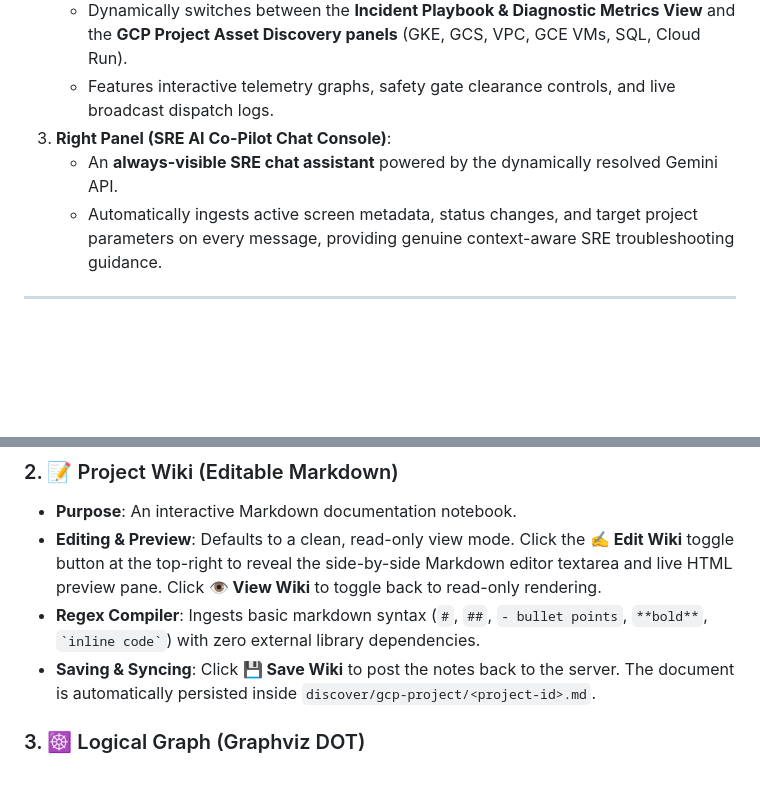
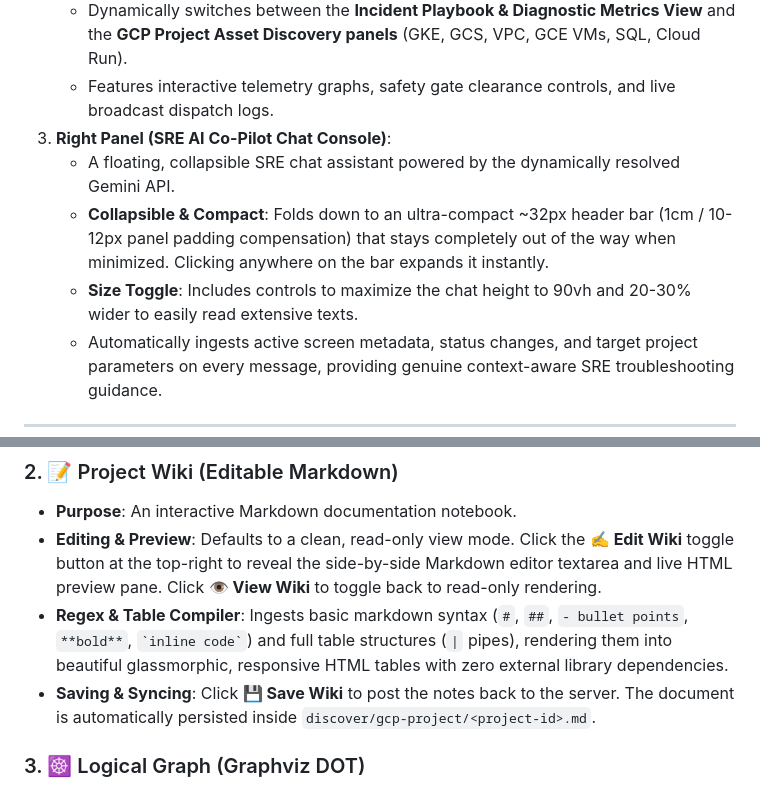
Before and after one commit to palladius/adk-sre-benjamin, a Markdown page: doc/USER_MANUAL.md, 2 parts joined by grey strips. Rendered like a GitHub page; blank space fills up the shorter version.

Commit message:
docs: document new Markdown table rendering and compact SRE chat bar
- Add descriptions of the pipe-based Markdown table compiler to README.md and USER_MANUAL.md.
- Detail the ultra-compact minimized state (~32px) and flexible resizing options for SRE chat widget.

-- from Antigravity CLI on behalf of Riccardo

```diff
--- a/doc/USER_MANUAL.md
+++ b/doc/USER_MANUAL.md
@@ -32,7 +32,9 @@ The SRE Dashboard is designed as a three-column command console, giving you unif
    * Dynamically switches between the **Incident Playbook & Diagnostic Metrics View** and the **GCP Project Asset Discovery panels** (GKE, GCS, VPC, GCE VMs, SQL, Cloud Run).
    * Features interactive telemetry graphs, safety gate clearance controls, and live broadcast dispatch logs.
 3. **Right Panel (SRE AI Co-Pilot Chat Console)**:
-   * An **always-visible SRE chat assistant** powered by the dynamically resolved Gemini API.
+   * A floating, collapsible SRE chat assistant powered by the dynamically resolved Gemini API.
+   * **Collapsible & Compact**: Folds down to an ultra-compact ~32px header bar (1cm / 10-12px panel padding compensation) that stays completely out of the way when minimized. Clicking anywhere on the bar expands it instantly.
+   * **Size Toggle**: Includes controls to maximize the chat height to 90vh and 20-30% wider to easily read extensive texts.
    * Automatically ingests active screen metadata, status changes, and target project parameters on every message, providing genuine context-aware SRE troubleshooting guidance.
 
 ---
@@ -126,7 +128,7 @@ Project Benjamin provides an interactive, highly visual project exploration work
 ### 2. 📝 Project Wiki (Editable Markdown)
 * **Purpose**: An interactive Markdown documentation notebook.
 * **Editing & Preview**: Defaults to a clean, read-only view mode. Click the **✍️ Edit Wiki** toggle button at the top-right to reveal the side-by-side Markdown editor textarea and live HTML preview pane. Click **👁️ View Wiki** to toggle back to read-only rendering.
-* **Regex Compiler**: Ingests basic markdown syntax (`#`, `##`, `- bullet points`, `**bold**`, `` `inline code` ``) with zero external library dependencies.
+* **Regex & Table Compiler**: Ingests basic markdown syntax (`#`, `##`, `- bullet points`, `**bold**`, `` `inline code` ``) and full table structures (`|` pipes), rendering them into beautiful glassmorphic, responsive HTML tables with zero external library dependencies.
 * **Saving & Syncing**: Click **💾 Save Wiki** to post the notes back to the server. The document is automatically persisted inside `discover/gcp-project/<project-id>.md`.
 
 ### 3. ☸️ Logical Graph (Graphviz DOT)
```
Also changed, not shown: README.md (+5 -0 lines).
